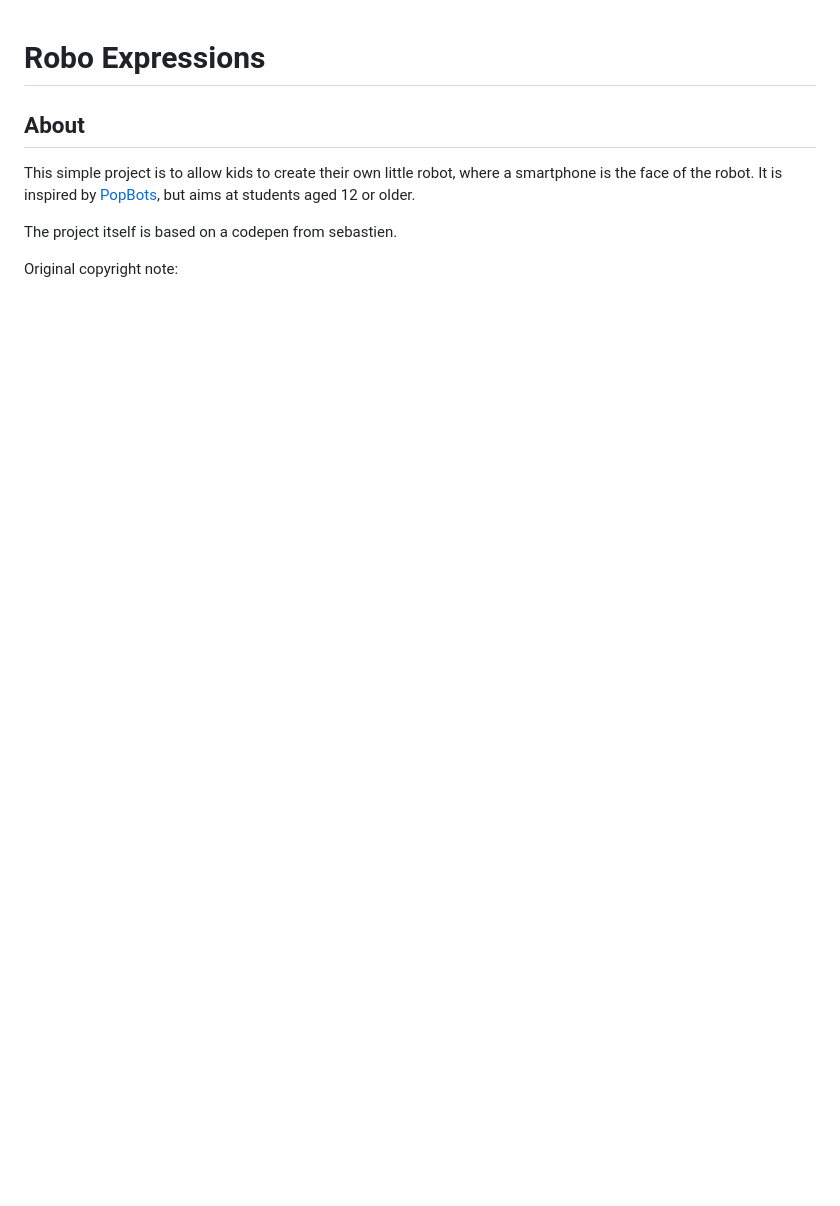
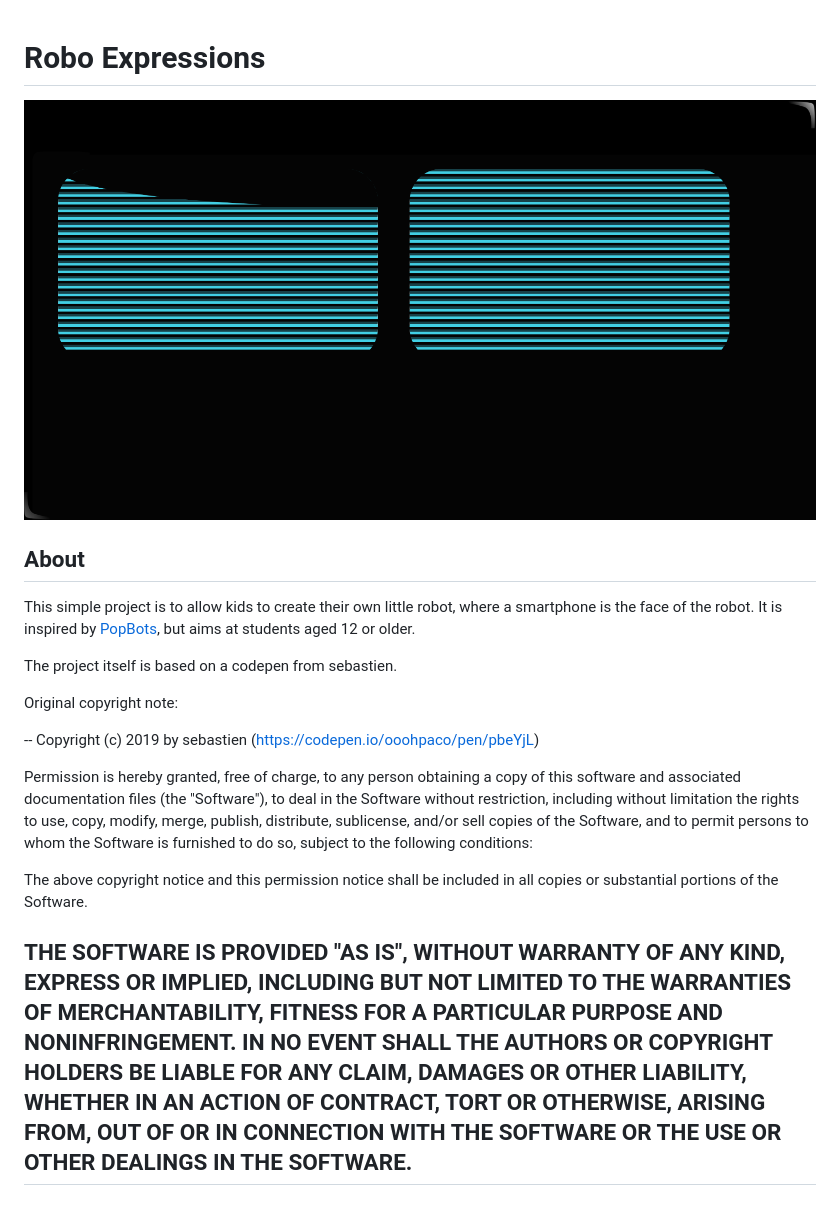
Before and after one commit to manzanillo/robo-expressions, a Markdown page: README.md, the part around the change. Drawn GitHub-style; pictures changed too: screenshot.png (added); blank space fills up the shorter version.

```diff
--- a/README.md
+++ b/README.md
@@ -1,4 +1,6 @@
 # Robo Expressions
+
+![Screenshot](screenshot.png "Screenshot")
 
 ## About
 
@@ -9,13 +11,11 @@ The project itself is based on a codepen from sebastien.
 
 Original copyright note:
 
-<!--
+--
 Copyright (c) 2019 by sebastien (https://codepen.io/ooohpaco/pen/pbeYjL)
-
 
 Permission is hereby granted, free of charge, to any person obtaining a copy of this software and associated documentation files (the "Software"), to deal in the Software without restriction, including without limitation the rights to use, copy, modify, merge, publish, distribute, sublicense, and/or sell copies of the Software, and to permit persons to whom the Software is furnished to do so, subject to the following conditions:
 
 The above copyright notice and this permission notice shall be included in all copies or substantial portions of the Software.
 
-THE SOFTWARE IS PROVIDED "AS IS", WITHOUT WARRANTY OF ANY KIND, EXPRESS OR IMPLIED, INCLUDING BUT NOT LIMITED TO THE WARRANTIES OF MERCHANTABILITY, FITNESS FOR A PARTICULAR PURPOSE AND NONINFRINGEMENT. IN NO EVENT SHALL THE AUTHORS OR COPYRIGHT HOLDERS BE LIABLE FOR ANY CLAIM, DAMAGES OR OTHER LIABILITY, WHETHER IN AN ACTION OF CONTRACT, TORT OR OTHERWISE, ARISING FROM, OUT OF OR IN CONNECTION WITH THE SOFTWARE OR THE USE OR OTHER DEALINGS IN THE SOFTWARE.
--->
+## THE SOFTWARE IS PROVIDED "AS IS", WITHOUT WARRANTY OF ANY KIND, EXPRESS OR IMPLIED, INCLUDING BUT NOT LIMITED TO THE WARRANTIES OF MERCHANTABILITY, FITNESS FOR A PARTICULAR PURPOSE AND NONINFRINGEMENT. IN NO EVENT SHALL THE AUTHORS OR COPYRIGHT HOLDERS BE LIABLE FOR ANY CLAIM, DAMAGES OR OTHER LIABILITY, WHETHER IN AN ACTION OF CONTRACT, TORT OR OTHERWISE, ARISING FROM, OUT OF OR IN CONNECTION WITH THE SOFTWARE OR THE USE OR OTHER DEALINGS IN THE SOFTWARE.
```
Also changed, not shown: 2 other files.
